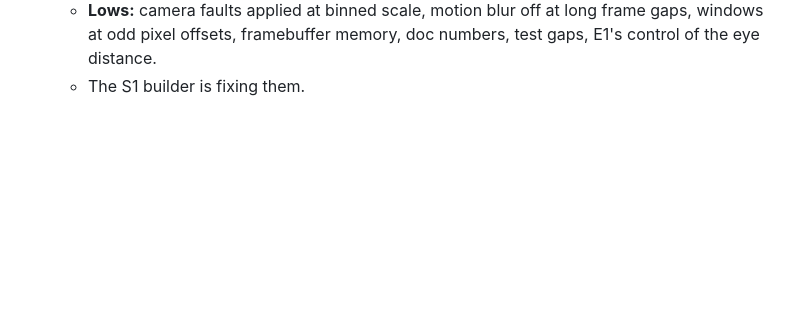
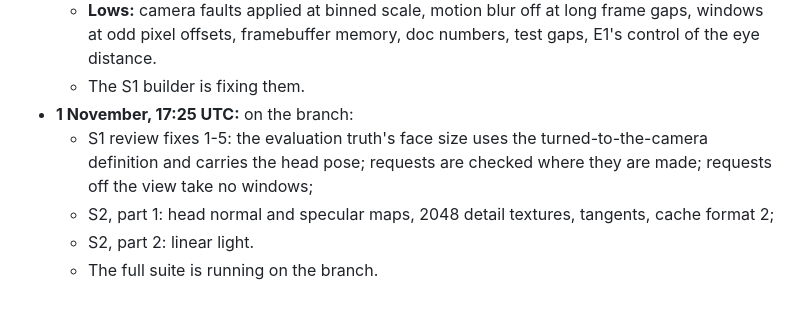
Before and after one commit to j-moeller/bifold-demo, a Markdown page: docs/research/face_recognition_focus.md, the part around the change. GitHub-like rendering; blank space fills up the shorter version.

Commit message:
Plan: progress log, S1 review fixes 1-5 and the first S2 pieces on the branch
Co-Authored-By: Claude Opus 5.5 <noreply@anthropic.com>
Claude-Session: https://claude.ai/code/session_01B99J6LuDFd7VnzjjcAYtWv

```diff
--- a/docs/research/face_recognition_focus.md
+++ b/docs/research/face_recognition_focus.md
@@ -125,3 +125,9 @@ branch and pushed; its results go into the progress log.
   - **Lows:** camera faults applied at binned scale, motion blur off at long frame gaps, windows at odd pixel
     offsets, framebuffer memory, doc numbers, test gaps, E1's control of the eye distance.
   - The S1 builder is fixing them.
+- **1 November, 17:25 UTC:** on the branch:
+  - S1 review fixes 1-5: the evaluation truth's face size uses the turned-to-the-camera definition and carries
+    the head pose; requests are checked where they are made; requests off the view take no windows;
+  - S2, part 1: head normal and specular maps, 2048 detail textures, tangents, cache format 2;
+  - S2, part 2: linear light.
+  - The full suite is running on the branch.
```
